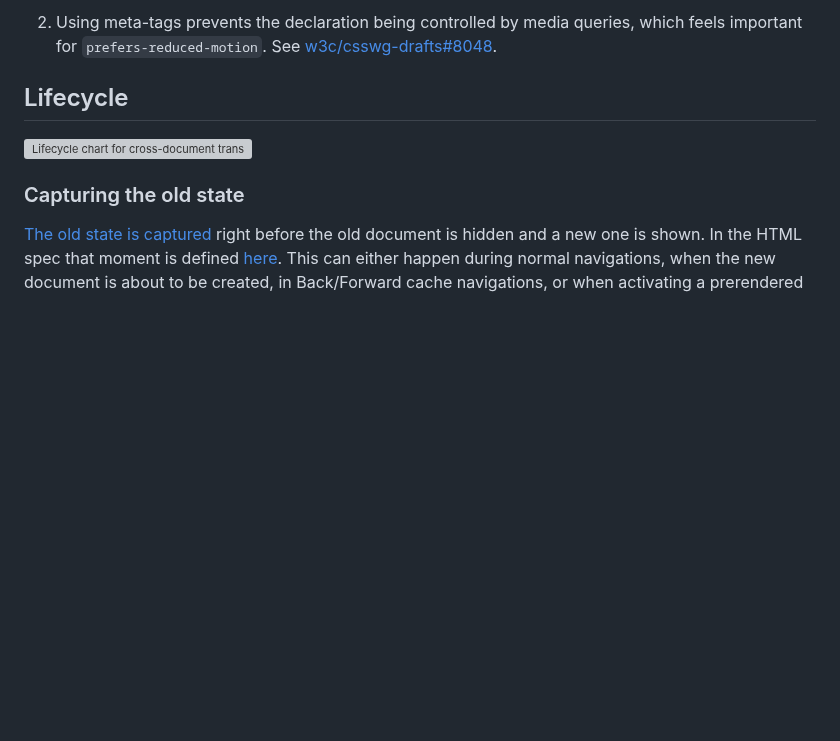
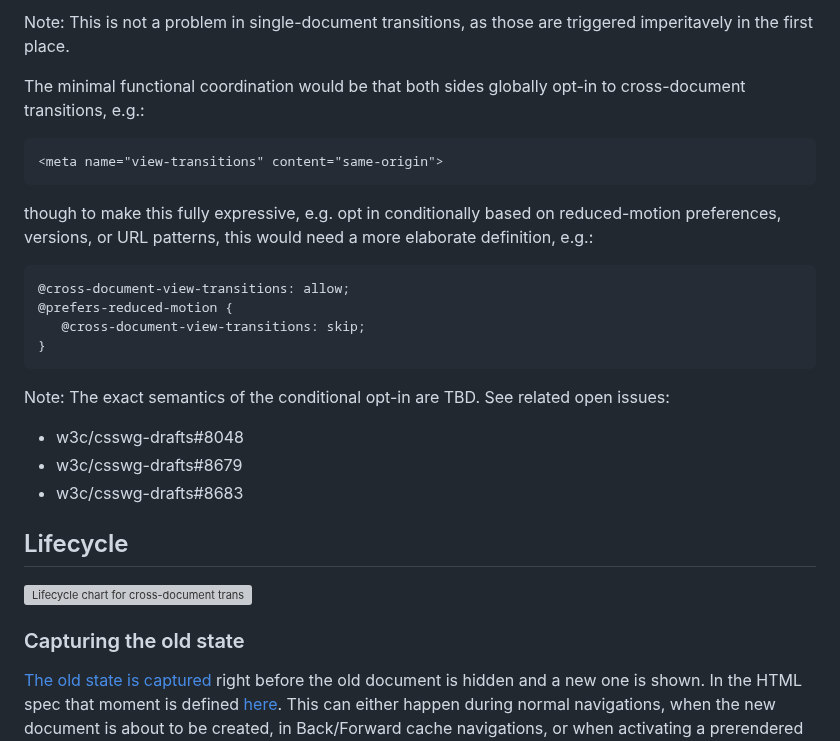
Before and after one commit to WICG/view-transitions, a Markdown page: cross-doc-explainer.md, the part around one of its changes. GitHub-like rendering; blank space fills up the shorter version; grey boxes are pictures that could not be loaded.

````diff
--- a/cross-doc-explainer.md
+++ b/cross-doc-explainer.md
@@ -55,6 +68,27 @@ Document.
 
-1. Using meta-tags prevents the declaration being controlled by media queries, which feels important for `prefers-reduced-motion`.
-See [w3c/csswg-drafts#8048](https://github.com/w3c/csswg-drafts/issues/8048).
+Note: This is not a problem in single-document transitions, as those are triggered imperitavely in
+the first place.
+
+The minimal functional coordination would be that both sides globally opt-in to cross-document
+transitions, e.g.:
+```html
+<meta name="view-transitions" content="same-origin">
+```
+
+though to make this fully expressive, e.g. opt in conditionally based on reduced-motion preferences,
+versions, or URL patterns, this would need a more elaborate definition, e.g.:
+
+```css
+@cross-document-view-transitions: allow;
+@prefers-reduced-motion {
+   @cross-document-view-transitions: skip;
+}
+```
+
+Note: The exact semantics of the conditional opt-in are TBD. See related open issues:
+* w3c/csswg-drafts#8048
+* w3c/csswg-drafts#8679
+* w3c/csswg-drafts#8683
 
 ## Lifecycle
 
````
Also changed, not shown: other parts of cross-doc-explainer.md (+62 -53 lines).
